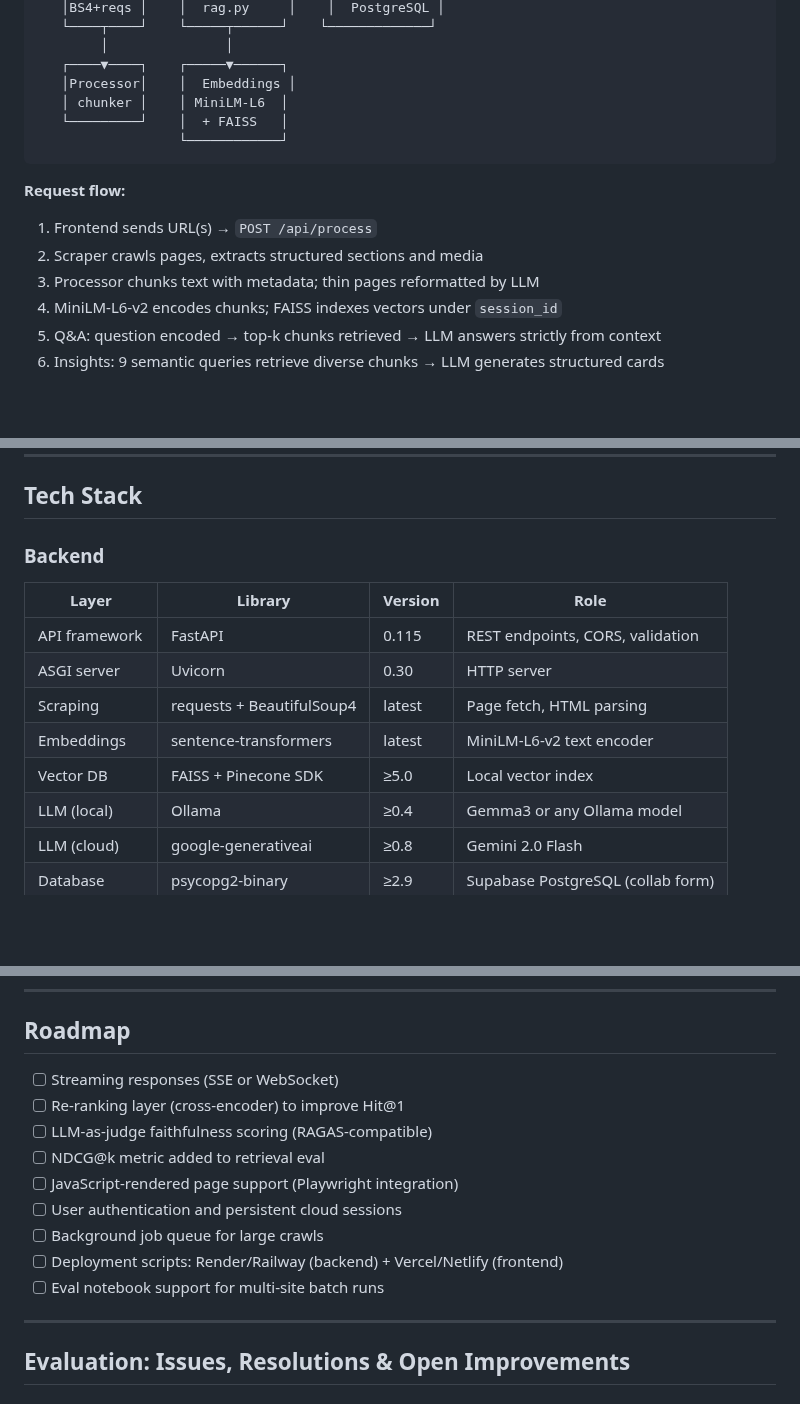
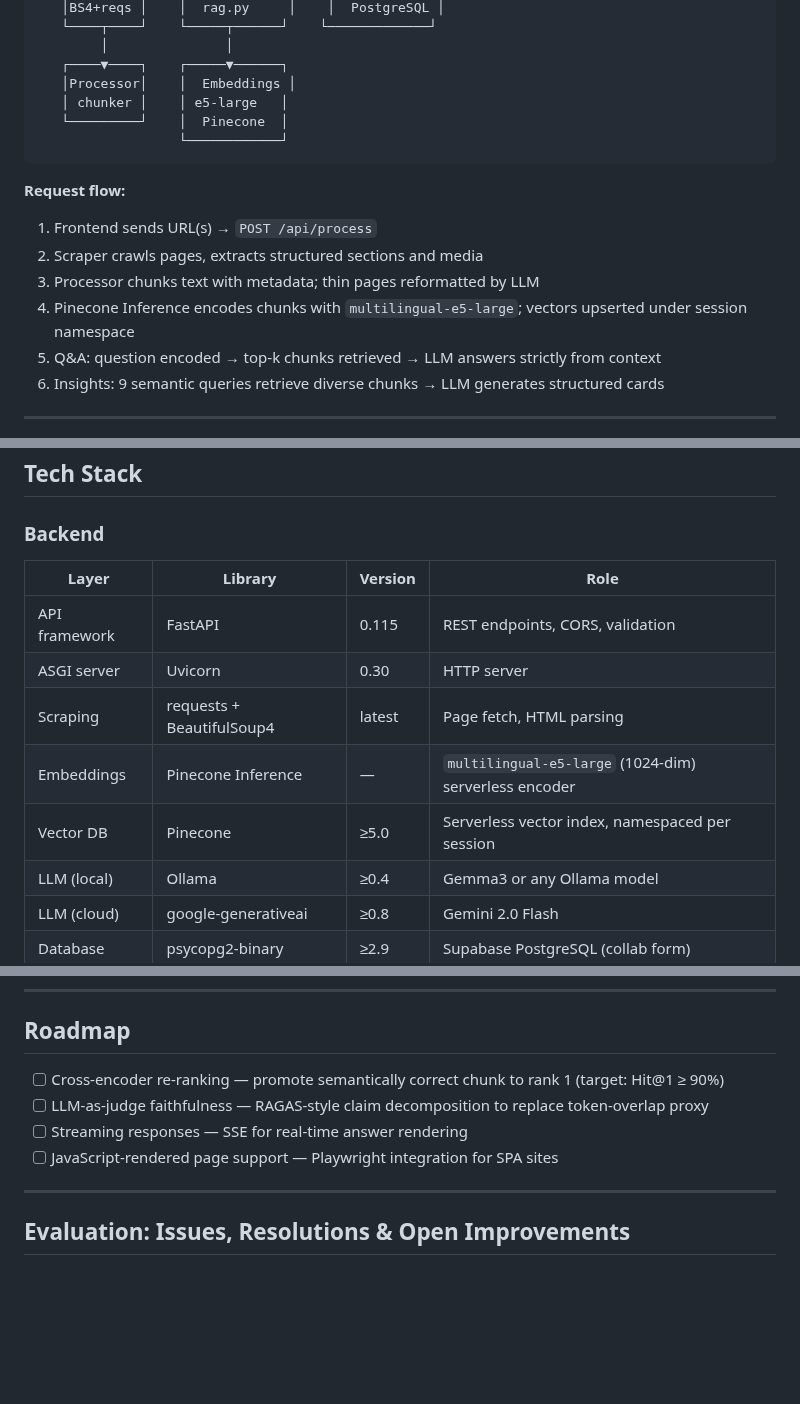
Before and after one commit to shivashrestha/web-intelligence, a Markdown page: README.md, 3 parts joined by grey strips. Rendered like a GitHub page; blank space fills up the shorter version.

````diff
--- a/README.md
+++ b/README.md
@@ -85,8 +108,8 @@
         │               │
    ┌────▼────┐    ┌─────▼──────┐
    │Processor│    │  Embeddings │
-   │ chunker │    │ MiniLM-L6  │
-   └─────────┘    │  + FAISS   │
+   │ chunker │    │ e5-large   │
+   └─────────┘    │  Pinecone  │
                   └────────────┘
 ```
 
@@ -94,7 +117,7 @@
 1. Frontend sends URL(s) → `POST /api/process`
 2. Scraper crawls pages, extracts structured sections and media
 3. Processor chunks text with metadata; thin pages reformatted by LLM
-4. MiniLM-L6-v2 encodes chunks; FAISS indexes vectors under `session_id`
+4. Pinecone Inference encodes chunks with `multilingual-e5-large`; vectors upserted under session namespace
 5. Q&A: question encoded → top-k chunks retrieved → LLM answers strictly from context
 6. Insights: 9 semantic queries retrieve diverse chunks → LLM generates structured cards
 
@@ -109,8 +132,8 @@
 | API framework | FastAPI | 0.115 | REST endpoints, CORS, validation |
 | ASGI server | Uvicorn | 0.30 | HTTP server |
 | Scraping | requests + BeautifulSoup4 | latest | Page fetch, HTML parsing |
-| Embeddings | sentence-transformers | latest | MiniLM-L6-v2 text encoder |
-| Vector DB | FAISS + Pinecone SDK | ≥5.0 | Local vector index |
+| Embeddings | Pinecone Inference | — | `multilingual-e5-large` (1024-dim) serverless encoder |
+| Vector DB | Pinecone | ≥5.0 | Serverless vector index, namespaced per session |
 | LLM (local) | Ollama | ≥0.4 | Gemma3 or any Ollama model |
 | LLM (cloud) | google-generativeai | ≥0.8 | Gemini 2.0 Flash |
 | Database | psycopg2-binary | ≥2.9 | Supabase PostgreSQL (collab form) |
@@ -522,15 +609,10 @@ Histograms of similarity score, keyword overlap, and context coverage across all
 
 ## Roadmap
 
-- [ ] Streaming responses (SSE or WebSocket)
-- [ ] Re-ranking layer (cross-encoder) to improve Hit@1
-- [ ] LLM-as-judge faithfulness scoring (RAGAS-compatible)
-- [ ] NDCG@k metric added to retrieval eval
-- [ ] JavaScript-rendered page support (Playwright integration)
-- [ ] User authentication and persistent cloud sessions
-- [ ] Background job queue for large crawls
-- [ ] Deployment scripts: Render/Railway (backend) + Vercel/Netlify (frontend)
-- [ ] Eval notebook support for multi-site batch runs
+- [ ] Cross-encoder re-ranking — promote semantically correct chunk to rank 1 (target: Hit@1 ≥ 90%)
+- [ ] LLM-as-judge faithfulness — RAGAS-style claim decomposition to replace token-overlap proxy
+- [ ] Streaming responses — SSE for real-time answer rendering
+- [ ] JavaScript-rendered page support — Playwright integration for SPA sites
 
 ---
 
````
Also changed, not shown: other parts of README.md (+102 -15 lines), screenshot/landing-page.png (added).
